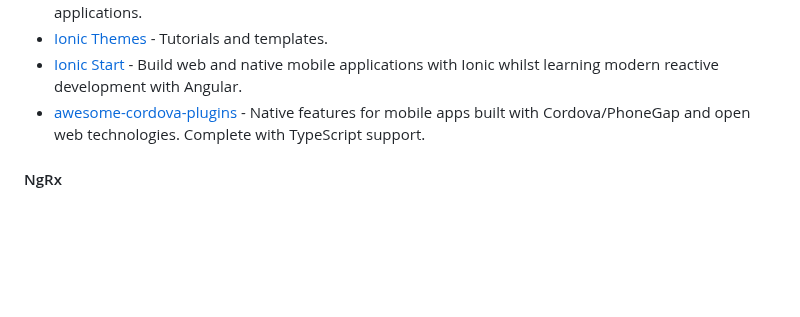
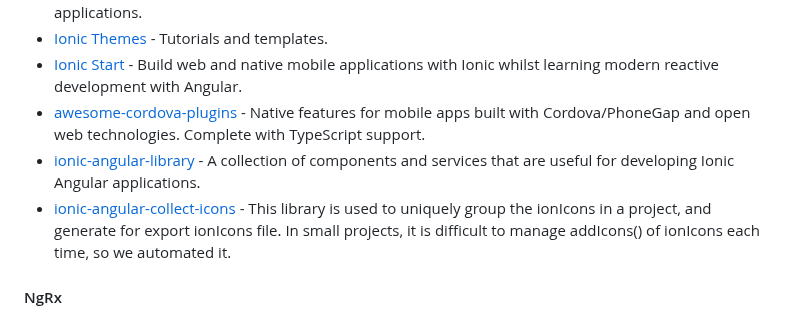
Before and after one commit to francomattar/awesome-git-angular, a Markdown page: README.md, the part around the change. Drawn GitHub-style; blank space fills up the shorter version.

Commit message:
docs: add rdlabo-team repos (#751)

```diff
--- a/README.md
+++ b/README.md
@@ -1333,6 +1333,8 @@ for the creation of web applications developed with Angular.
 * [Ionic Themes](https://ionicthemes.com/tutorials) - Tutorials and templates.
 * [Ionic Start](https://ionicstart.com/) - Build web and native mobile applications with Ionic whilst learning modern reactive development with Angular.
 * [awesome-cordova-plugins](https://github.com/danielsogl/awesome-cordova-plugins) - Native features for mobile apps built with Cordova/PhoneGap and open web technologies. Complete with TypeScript support.
+* [ionic-angular-library](https://github.com/rdlabo-team/ionic-angular-library) - A collection of components and services that are useful for developing Ionic Angular applications.
+* [ionic-angular-collect-icons](https://github.com/rdlabo-team/ionic-angular-collect-icons) - This library is used to uniquely group the ionIcons in a project, and generate for export ionIcons file. In small projects, it is difficult to manage addIcons() of ionIcons each time, so we automated it.
 
 #### NgRx
 
```
